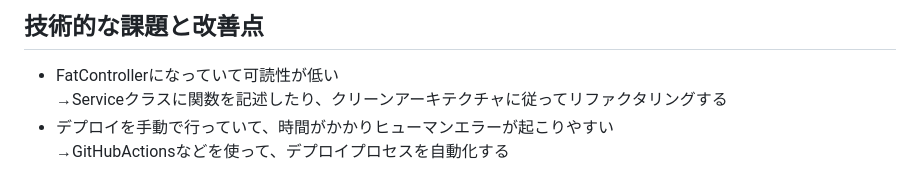
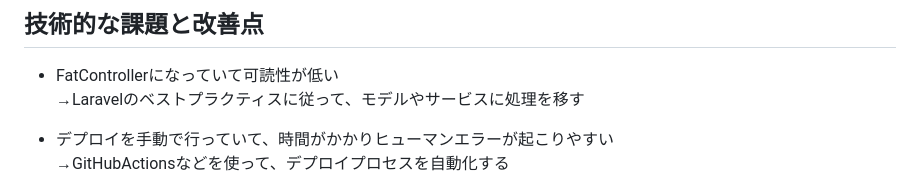
Before and after one commit to shoheiweb86/sinder, a Markdown page: README.md, the part around the change. Rendered like a GitHub page.

```diff
--- a/README.md
+++ b/README.md
@@ -101,7 +101,8 @@ DB改善の資料→https://vivacious-quiet-498.notion.site/DB-6d841833cc3947389
 
 ## 技術的な課題と改善点
 - FatControllerになっていて可読性が低い<br>
-→Serviceクラスに関数を記述したり、クリーンアーキテクチャに従ってリファクタリングする
+→Laravelのベストプラクティスに従って、モデルやサービスに処理を移す
+
 - デプロイを手動で行っていて、時間がかかりヒューマンエラーが起こりやすい<br>
 →GitHubActionsなどを使って、デプロイプロセスを自動化する<br>
 - 画像の読み込みが遅くUXが悪い<br>
```
